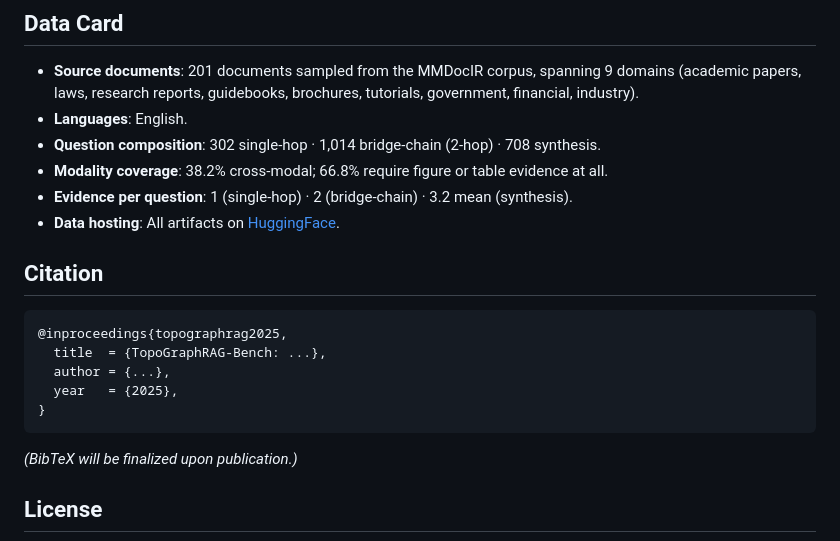
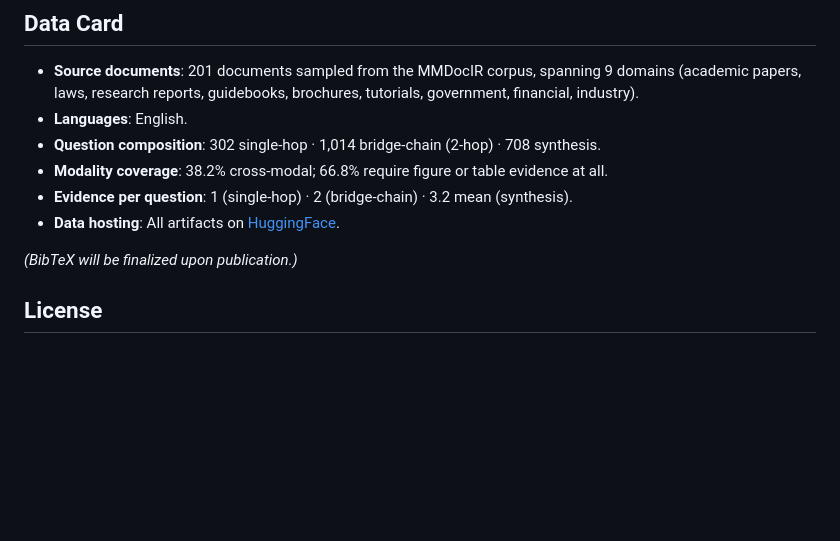
Before and after one commit to RichardLRC/TopoGraphRAG-Bench, a Markdown page: README.md, the part around the change. Drawn GitHub-style; blank space fills up the shorter version.

````diff
--- a/README.md
+++ b/README.md
@@ -165,15 +165,7 @@ post-hoc labels.
 - **Evidence per question**: 1 (single-hop) · 2 (bridge-chain) · 3.2 mean (synthesis).
 - **Data hosting**: All artifacts on [HuggingFace](https://huggingface.co/datasets/diandianone123/topographrag-bench).
 
-## Citation
 
-```bibtex
-@inproceedings{topographrag2025,
-  title  = {TopoGraphRAG-Bench: ...},
-  author = {...},
-  year   = {2025},
-}
-```
 
 *(BibTeX will be finalized upon publication.)*
 
````
